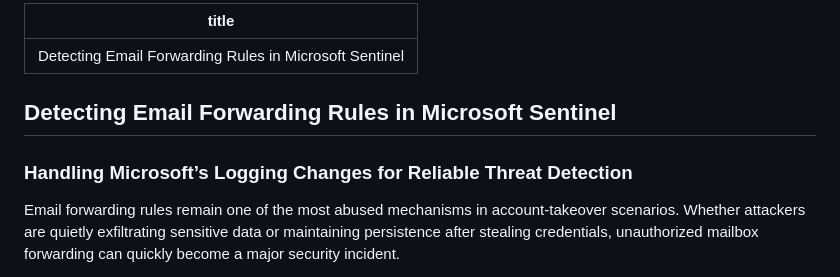
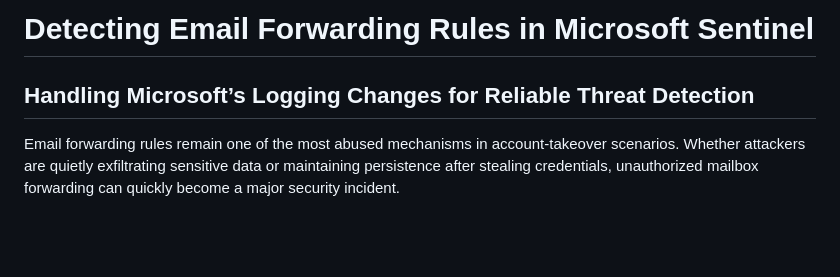
Before and after one commit to BeemerMeUp/BeemerMeUp.github.io, a Markdown page: Forward-or-Redirect-Created-or-Updated.md, the part around the change. GitHub-like rendering; blank space fills up the shorter version.

Commit message:
Revise document title and section headings
Updated the title and headings for clarity and relevance.

```diff
--- a/Forward-or-Redirect-Created-or-Updated.md
+++ b/Forward-or-Redirect-Created-or-Updated.md
@@ -1,10 +1,6 @@
----
-title: Detecting Email Forwarding Rules in Microsoft Sentinel
----
+# Detecting Email Forwarding Rules in Microsoft Sentinel
 
-## Detecting Email Forwarding Rules in Microsoft Sentinel
-
-### Handling Microsoft’s Logging Changes for Reliable Threat Detection
+## Handling Microsoft’s Logging Changes for Reliable Threat Detection
 
 Email forwarding rules remain one of the most abused mechanisms in account-takeover scenarios. Whether attackers are quietly exfiltrating sensitive data or maintaining persistence after stealing credentials, unauthorized mailbox forwarding can quickly become a major security incident.
 
```
